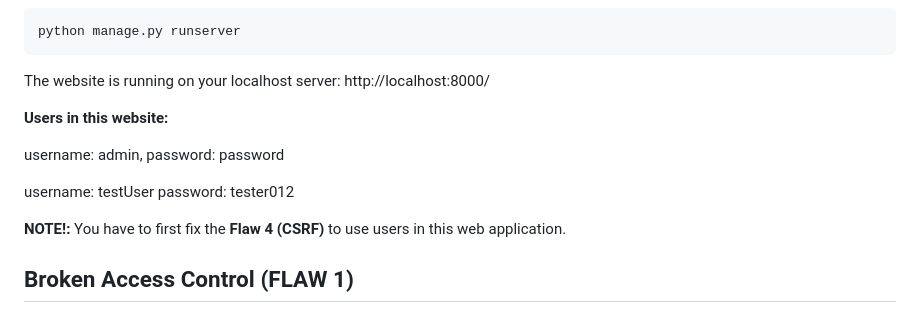
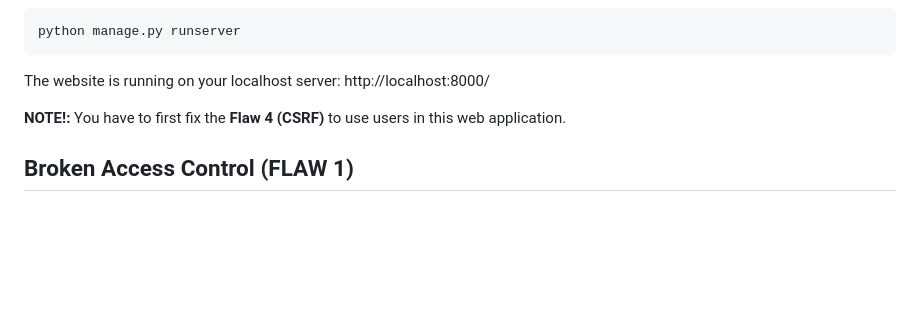
Before and after one commit to oliverk2004/csbproject1, a Markdown page: README.md, the part around the change. GitHub-like rendering; blank space fills up the shorter version.

Commit message:
Submitting the project

````diff
--- a/README.md
+++ b/README.md
@@ -25,14 +25,6 @@ Last but not least, start the server:
 python manage.py runserver
 ```
 The website is running on your localhost server: http://localhost:8000/
-
-**Users in this website:**
-
-username: admin,
-password: password
-
-username: testUser
-password: tester012
 
 **NOTE!:** You have to first fix the **Flaw 4 (CSRF)** to use users in this web application.
 
````
